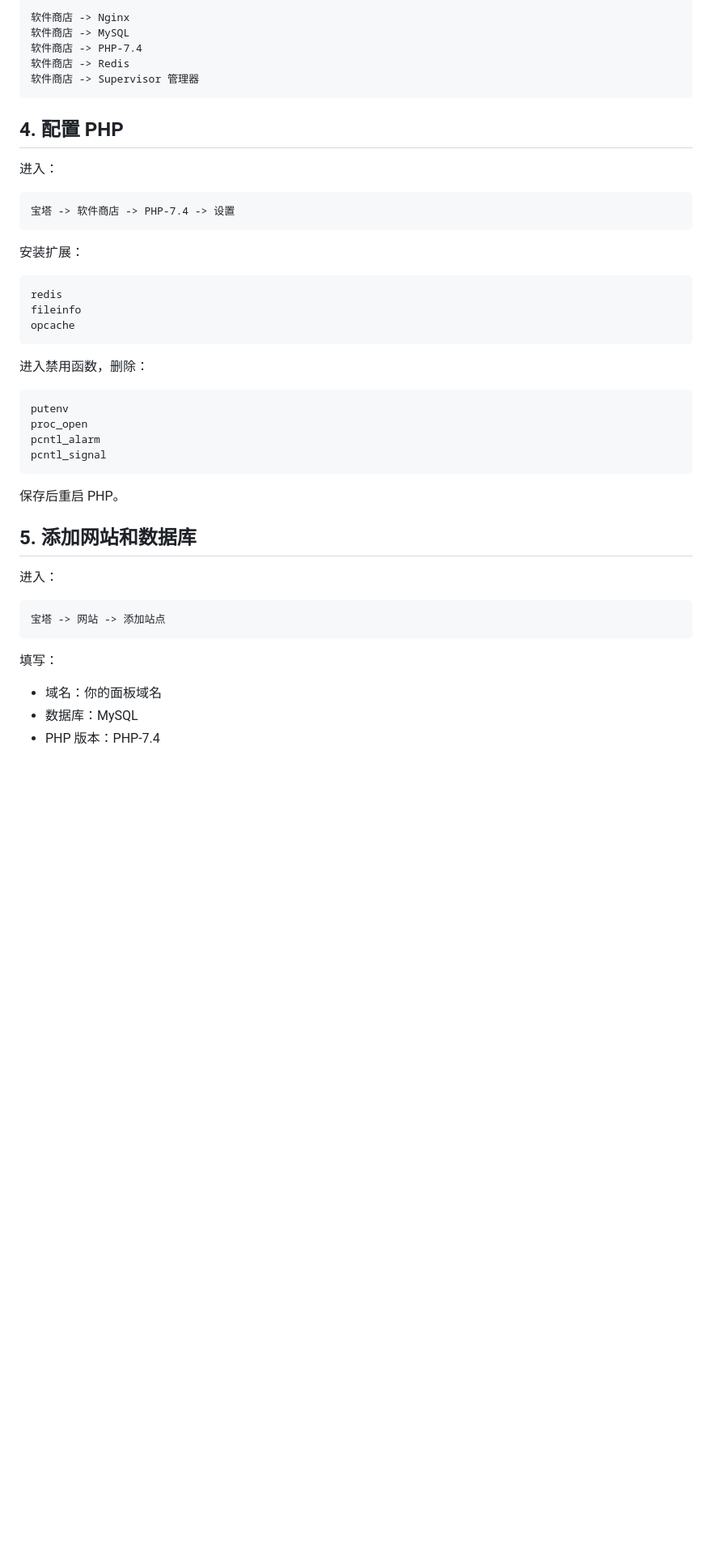
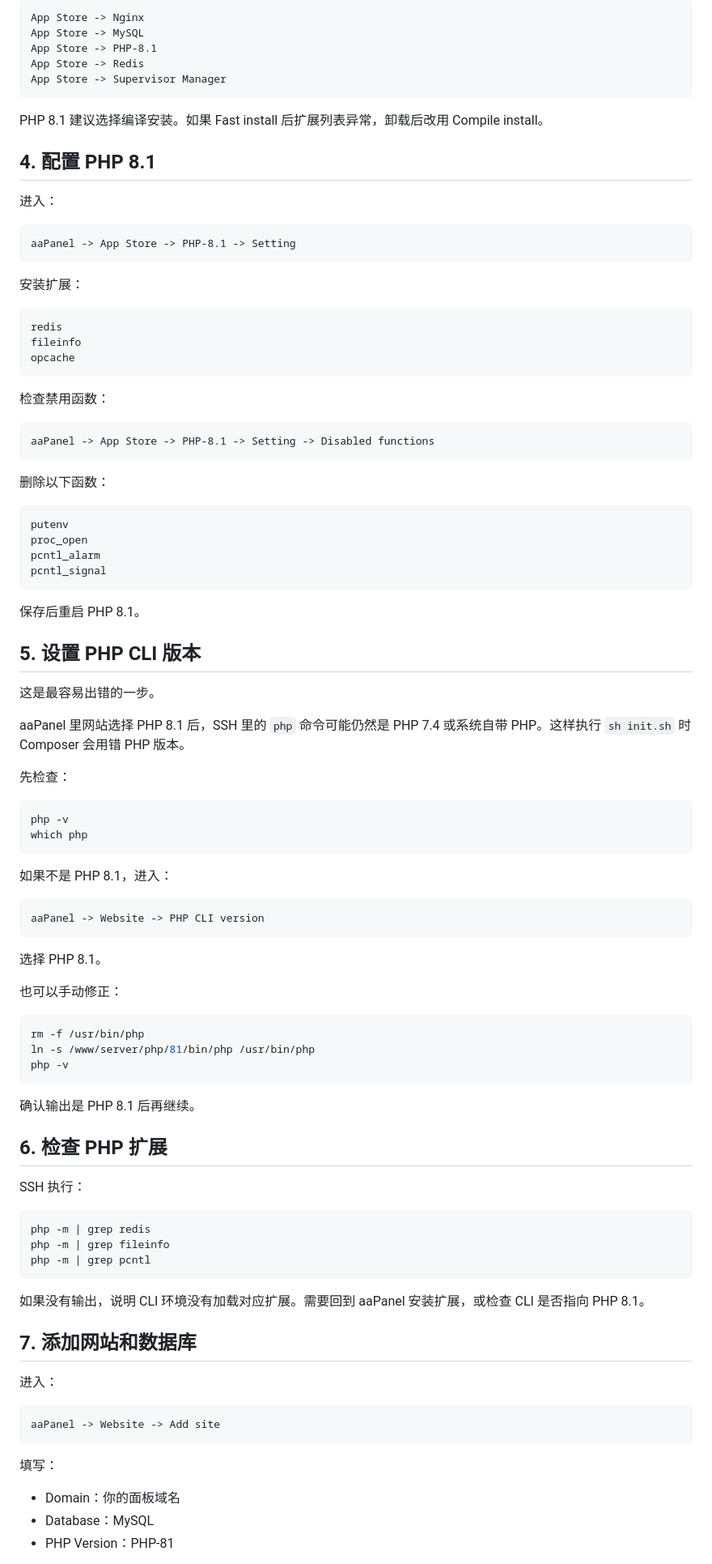
Before and after one commit to OxO-51888/V2b, a Markdown page: readme.md, the part around one of its changes. Shown at 81% size. GitHub-like rendering; blank space fills up the shorter version.

Commit message:
Refine README for aaPanel PHP setup

````diff
--- a/readme.md
+++ b/readme.md
@@ -52,18 +85,20 @@ wget -O install.sh http://download.bt.cn/install/install-ubuntu_6.0.sh && bash i
 
 ```text
-软件商店 -> Nginx
-软件商店 -> MySQL
-软件商店 -> PHP-7.4
-软件商店 -> Redis
-软件商店 -> Supervisor 管理器
+App Store -> Nginx
+App Store -> MySQL
+App Store -> PHP-8.1
+App Store -> Redis
+App Store -> Supervisor Manager
 ```
 
-## 4. 配置 PHP
+PHP 8.1 建议选择编译安装。如果 Fast install 后扩展列表异常，卸载后改用 Compile install。
+
+## 4. 配置 PHP 8.1
 
 进入：
 
 ```text
-宝塔 -> 软件商店 -> PHP-7.4 -> 设置
+aaPanel -> App Store -> PHP-8.1 -> Setting
 ```
 
 安装扩展：
@@ -74,7 +109,13 @@ fileinfo
 opcache
 ```
 
-进入禁用函数，删除：
+检查禁用函数：
+
+```text
+aaPanel -> App Store -> PHP-8.1 -> Setting -> Disabled functions
+```
+
+删除以下函数：
 
 ```text
 putenv
@@ -83,19 +124,62 @@ pcntl_alarm
 pcntl_signal
 ```
 
-保存后重启 PHP。
+保存后重启 PHP 8.1。
 
-## 5. 添加网站和数据库
+## 5. 设置 PHP CLI 版本
+
+这是最容易出错的一步。
+
+aaPanel 里网站选择 PHP 8.1 后，SSH 里的 `php` 命令可能仍然是 PHP 7.4 或系统自带 PHP。这样执行 `sh init.sh` 时 Composer 会用错 PHP 版本。
+
+先检查：
+
+```bash
+php -v
+which php
+```
+
+如果不是 PHP 8.1，进入：
+
+```text
+aaPanel -> Website -> PHP CLI version
+```
+
+选择 PHP 8.1。
+
+也可以手动修正：
+
+```bash
+rm -f /usr/bin/php
+ln -s /www/server/php/81/bin/php /usr/bin/php
+php -v
+```
+
+确认输出是 PHP 8.1 后再继续。
+
+## 6. 检查 PHP 扩展
+
+SSH 执行：
+
+```bash
+php -m | grep redis
+php -m | grep fileinfo
+php -m | grep pcntl
+```
+
+如果没有输出，说明 CLI 环境没有加载对应扩展。需要回到 aaPanel 安装扩展，或检查 CLI 是否指向 PHP 8.1。
+
+## 7. 添加网站和数据库
 
 进入：
 
 ```text
-宝塔 -> 网站 -> 添加站点
+aaPanel -> Website -> Add site
 ```
 
 填写：
 
-- 域名：你的面板域名
-- 数据库：MySQL
-- PHP 版本：PHP-7.4
+- Domain：你的面板域名
+- Database：MySQL
+- PHP Version：PHP-81
 
````
Also changed, not shown: other parts of readme.md (+195 -100 lines).
